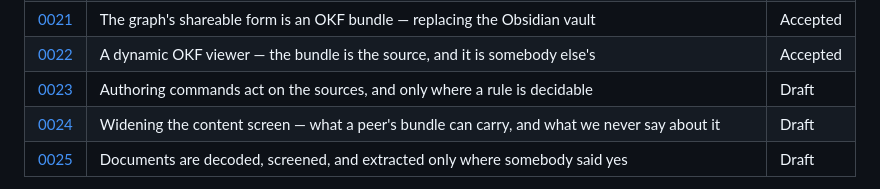
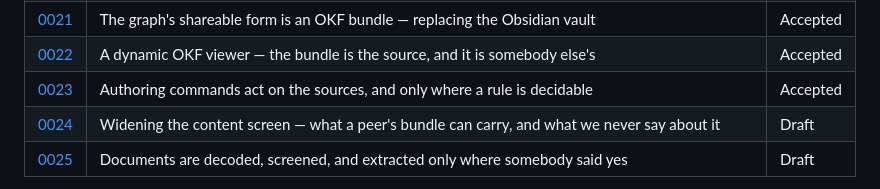
Before and after one commit to OffeneDatenmodellierung/Roteiro, a Markdown page: docs/adr/README.md, the part around the change. Rendered like a GitHub page.

Commit message:
docs(adr): the index said Draft while the ADR said Accepted
Raised by review of #790. Bumping ADR-0023 to Accepted left
`docs/adr/README.md` still listing it as `Draft`, so this PR published
two contradictory lifecycle states for one decision.

**Nothing noticed**, which is the more useful half. `roteiro check`
gates ADR links, `@rto:` annotations, and the three places a version has
to agree — but not the index table, so the repository's own status
summary is free to disagree with the documents it summarises.

Correcting the row by hand here is exactly the manual step ADR-0023's
`index` verb exists to remove, and its absence producing a contradiction
inside the very PR that accepts that ADR is the argument for doing it
next rather than fifth.

Co-Authored-By: Claude Opus 5 (1M context) <noreply@anthropic.com>
Claude-Session: https://claude.ai/code/session_019dysQ4Q5Emb1XAbMuMEwA2

```diff
--- a/docs/adr/README.md
+++ b/docs/adr/README.md
@@ -28,7 +28,7 @@
 | [0020](0020-build-capable-sandboxed-execution.md) | Build-capable sandboxed execution — running the repository's own build, and the non-goal it narrows | Draft |
 | [0021](0021-open-knowledge-format-bundle.md) | The graph's shareable form is an OKF bundle — replacing the Obsidian vault | Accepted |
 | [0022](0022-dynamic-okf-viewer.md) | A dynamic OKF viewer — the bundle is the source, and it is somebody else's | Accepted |
-| [0023](0023-authoring-commands.md) | Authoring commands act on the sources, and only where a rule is decidable | Draft |
+| [0023](0023-authoring-commands.md) | Authoring commands act on the sources, and only where a rule is decidable | Accepted |
 | [0024](0024-screening-widened.md) | Widening the content screen — what a peer's bundle can carry, and what we never say about it | Draft |
 | [0025](0025-document-extraction-consent.md) | Documents are decoded, screened, and extracted only where somebody said yes | Draft |
 
```
Also changed, not shown: docs/adr/0023-authoring-commands.md (+1 -1 lines).
